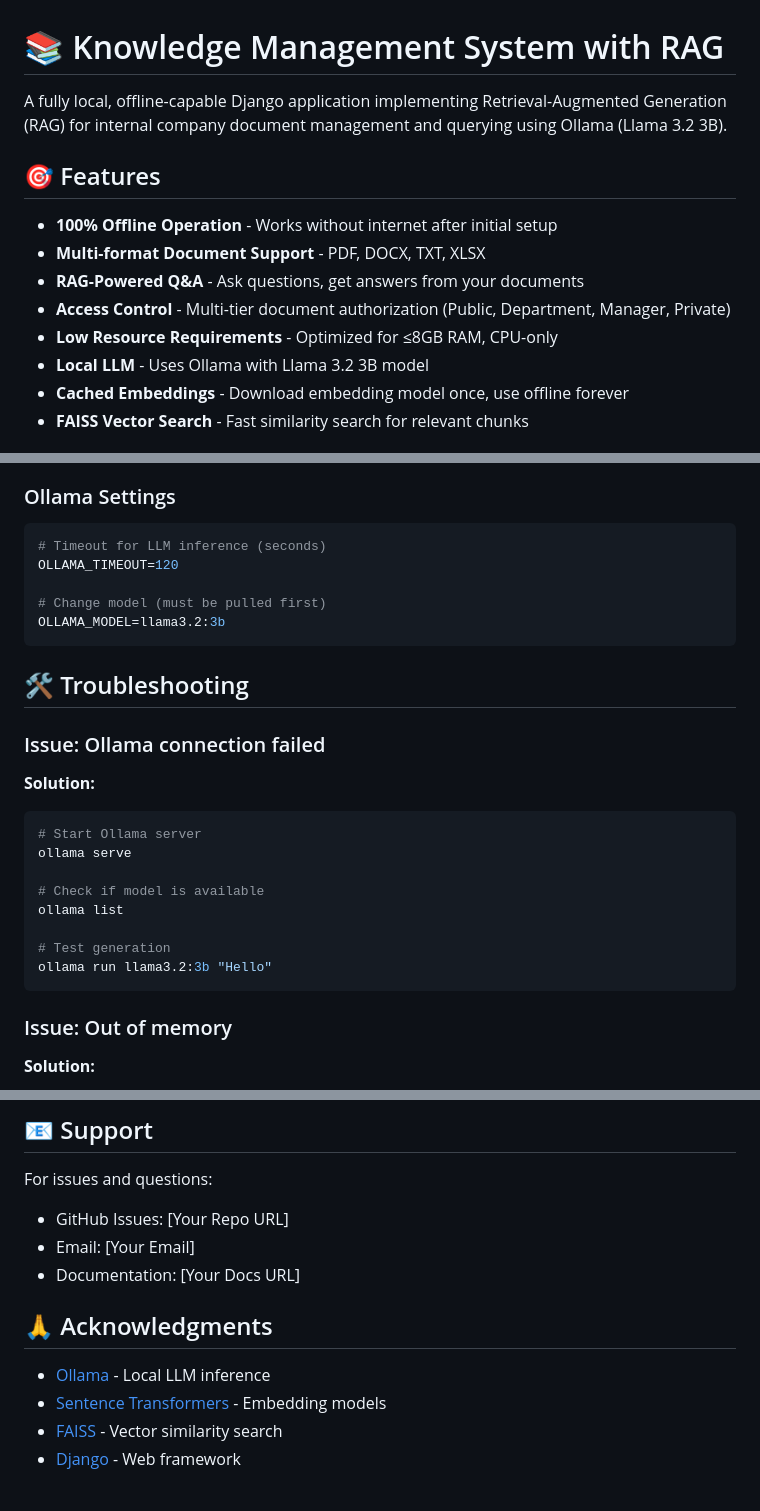
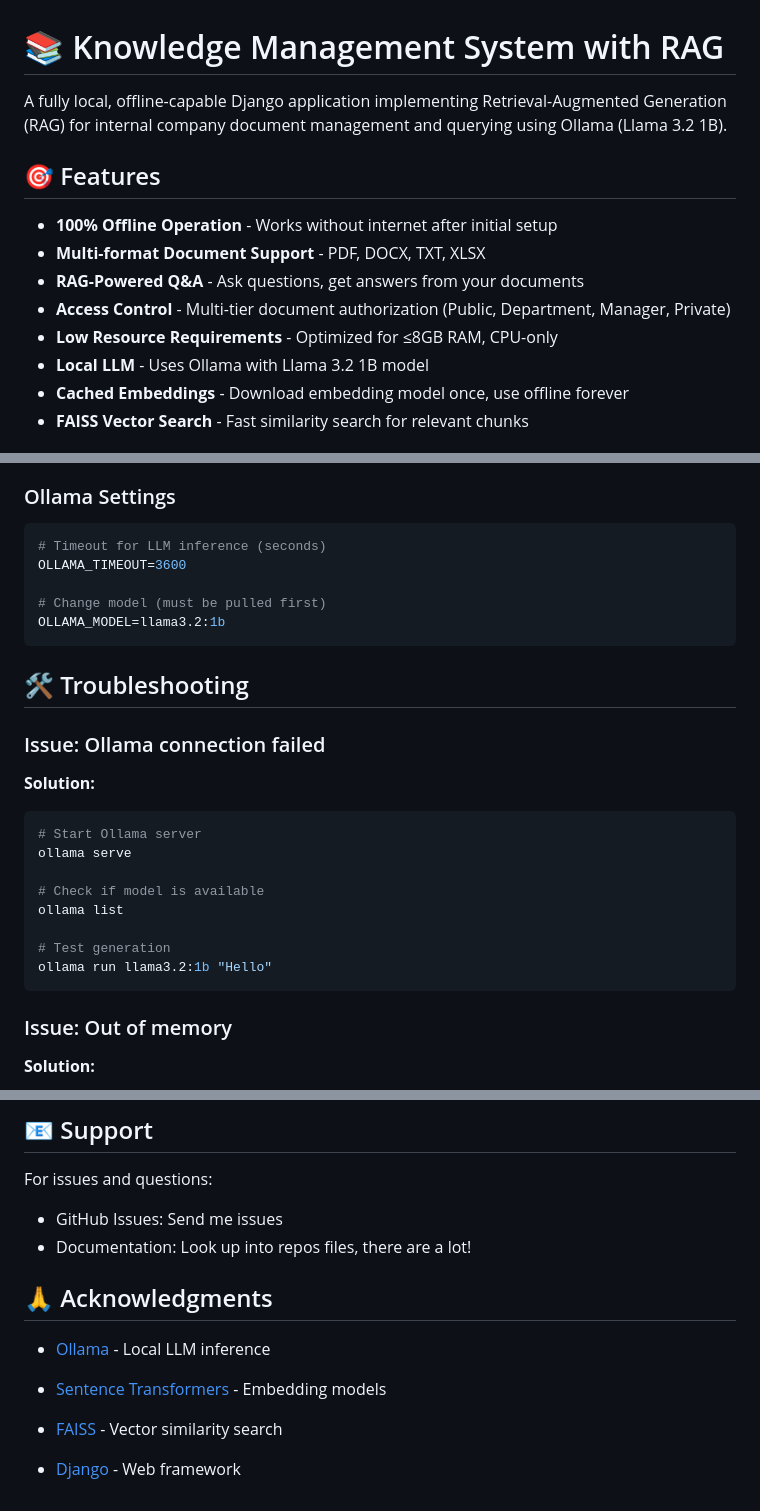
Before and after one commit to Rikiza89/Django-RAG, a Markdown page: README.md, 3 parts joined by grey strips. Drawn GitHub-style.

````diff
--- a/README.md
+++ b/README.md
@@ -1,6 +1,6 @@
 # 📚 Knowledge Management System with RAG
 
-A fully local, offline-capable Django application implementing Retrieval-Augmented Generation (RAG) for internal company document management and querying using Ollama (Llama 3.2 3B).
+A fully local, offline-capable Django application implementing Retrieval-Augmented Generation (RAG) for internal company document management and querying using Ollama (Llama 3.2 1B).
 
 ## 🎯 Features
 
@@ -9,7 +9,7 @@ A fully local, offline-capable Django application implementing Retrieval-Augment
 - **RAG-Powered Q&A** - Ask questions, get answers from your documents
 - **Access Control** - Multi-tier document authorization (Public, Department, Manager, Private)
 - **Low Resource Requirements** - Optimized for ≤8GB RAM, CPU-only
-- **Local LLM** - Uses Ollama with Llama 3.2 3B model
+- **Local LLM** - Uses Ollama with Llama 3.2 1B model
 - **Cached Embeddings** - Download embedding model once, use offline forever
 - **FAISS Vector Search** - Fast similarity search for relevant chunks
 
@@ -275,10 +275,10 @@ QUERY_CACHE_SIZE=50
 
 ```bash
 # Timeout for LLM inference (seconds)
-OLLAMA_TIMEOUT=120
+OLLAMA_TIMEOUT=3600
 
 # Change model (must be pulled first)
-OLLAMA_MODEL=llama3.2:3b
+OLLAMA_MODEL=llama3.2:1b
 ```
 
 ## 🛠️ Troubleshooting
@@ -294,7 +294,7 @@ ollama serve
 ollama list
 
 # Test generation
-ollama run llama3.2:3b "Hello"
+ollama run llama3.2:1b "Hello"
 ```
 
 ### Issue: Out of memory
@@ -418,13 +418,13 @@ Contributions welcome! Please follow these guidelines:
 ## 📧 Support
 
 For issues and questions:
-- GitHub Issues: [Your Repo URL]
-- Email: [Your Email]
-- Documentation: [Your Docs URL]
+- GitHub Issues: Send me issues
+- Documentation: Look up into repos files, there are a lot!
 
 ## 🙏 Acknowledgments
 
 - [Ollama](https://ollama.ai/) - Local LLM inference
 - [Sentence Transformers](https://www.sbert.net/) - Embedding models
 - [FAISS](https://github.com/facebookresearch/faiss) - Vector similarity search
+
 - [Django](https://www.djangoproject.com/) - Web framework
````
Also changed, not shown: other parts of README.md (+1 -1 lines).
